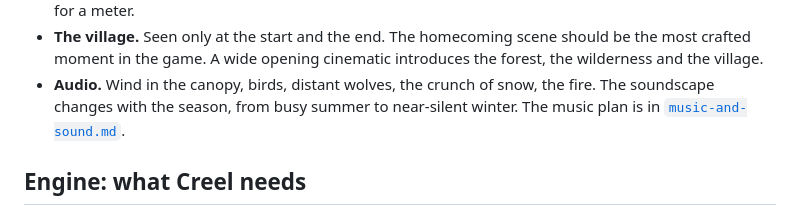
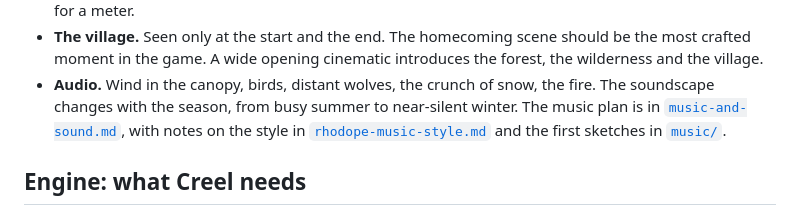
Before and after one commit to Drache93/smyana, a Markdown page: docs/design.md, the part around the change. Drawn GitHub-style.

```diff
--- a/docs/design.md
+++ b/docs/design.md
@@ -251,7 +251,8 @@ Age of Anything look, with darker, moodier lighting.
   and the village.
 - **Audio.** Wind in the canopy, birds, distant wolves, the crunch of snow, the fire. The
   soundscape changes with the season, from busy summer to near-silent winter. The music plan is
-  in [`music-and-sound.md`](music-and-sound.md).
+  in [`music-and-sound.md`](music-and-sound.md), with notes on the style in
+  [`rhodope-music-style.md`](rhodope-music-style.md) and the first sketches in [`music/`](../music/README.md).
 
 ## Engine: what Creel needs
 
```
Also changed, not shown: archive/journal/2026-11-10-first-music-spike.md (added, +66 -0 lines), archive/notes/2026-11-10-dominic-in-his-own-words.md (+8 -0 lines), archive/timeline.md (+4 -0 lines), docs/rhodope-music-style.md (added, +79 -0 lines), music/README.md (added, +48 -0 lines), archive/images/2026-11-10/38-music-spike-spectrogram.png (added), 5 other files.
